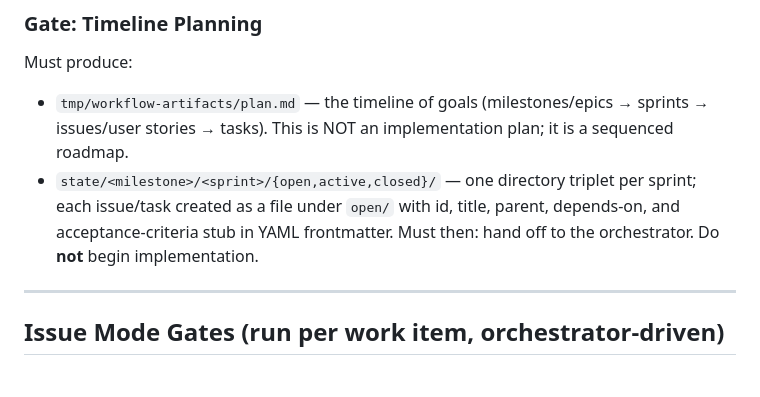
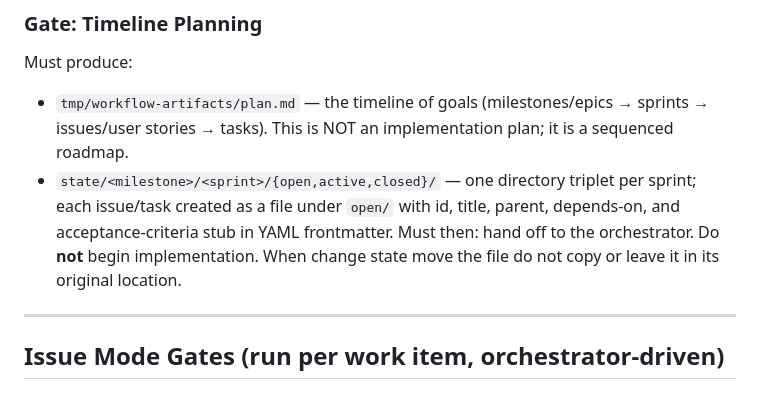
Before and after one commit to qwtj/universal-agentic-workflow, a Markdown page: .github/instructions/uwf-core.instructions.md, the part around the change. Drawn GitHub-style.

Commit message:
docs: Clarify instructions on handling files during state changes in Project Mode

```diff
--- a/.github/instructions/uwf-core.instructions.md
+++ b/.github/instructions/uwf-core.instructions.md
@@ -32,7 +32,7 @@ Must also: update `tmp/workflow-artifacts/intake.md` with any facts discovered t
 Must produce:
 - `tmp/workflow-artifacts/plan.md` — the timeline of goals (milestones/epics → sprints → issues/user stories → tasks). This is NOT an implementation plan; it is a sequenced roadmap.
 - `state/<milestone>/<sprint>/{open,active,closed}/` — one directory triplet per sprint; each issue/task created as a file under `open/` with id, title, parent, depends-on, and acceptance-criteria stub in YAML frontmatter.
-Must then: hand off to the orchestrator. Do **not** begin implementation.
+Must then: hand off to the orchestrator. Do **not** begin implementation.  When change state move the file do not copy or leave it in its original location.
 
 ---
 
```
